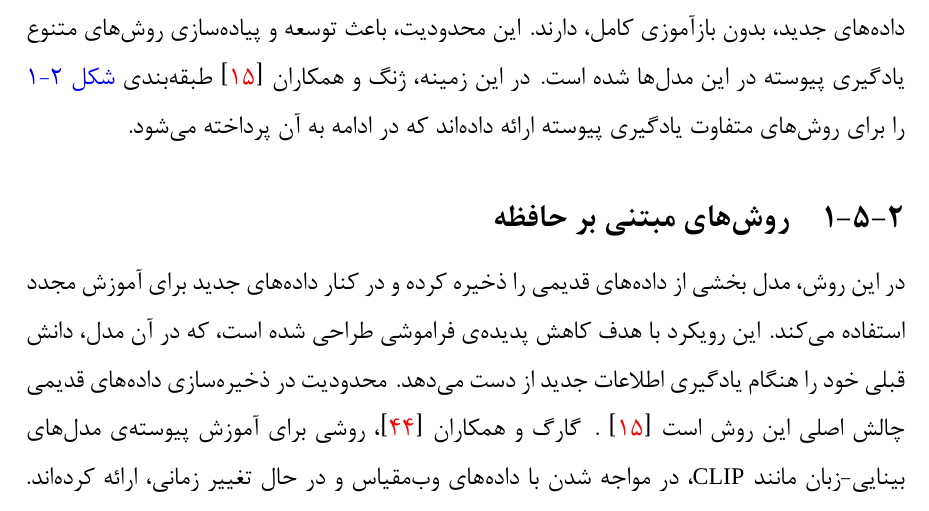
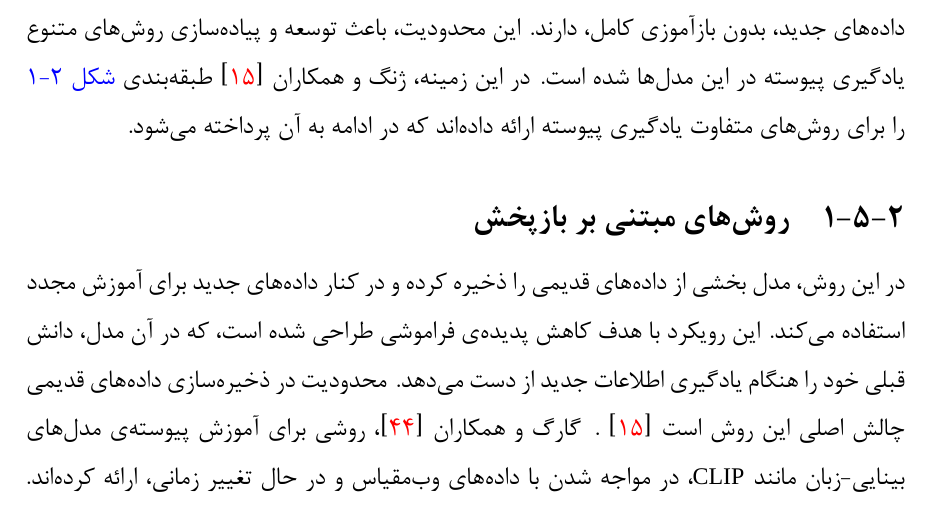
Before and after one commit to ParisaMollahoseini/continual_action_recognition_with_VLM, a LaTeX thesis (project_latex/AUTthesis.tex, which reads project_latex/chapter2.tex): part of page 32 of 80, cut so that both start at the same text. Compiled offline with XeLaTeX; a missing font is replaced by an installed copy or a similar font.

Commit message:
change replay name

```diff
--- a/project_latex/chapter2.tex
+++ b/project_latex/chapter2.tex
@@ -262,7 +262,7 @@
 \cref{fig.21}
 را برای روش‌های متفاوت یادگیری پیوسته ارائه داده‌اند که در ادامه به آن پرداخته می‌شود.
 
-\subsection{روش‌های مبتنی بر حافظه}
+\subsection{روش‌های مبتنی بر بازپخش}
 در این روش، مدل بخشی از داده‌های قدیمی را ذخیره کرده و در کنار داده‌های جدید برای آموزش مجدد استفاده می‌کند. این رویکرد با هدف کاهش پدیده‌ی فراموشی طراحی شده است، که در آن مدل، دانش قبلی خود را هنگام یادگیری اطلاعات جدید از دست می‌دهد. محدودیت در ذخیره‌سازی داده‌های قدیمی چالش اصلی این روش‌ است
 \cite{llm_continual}
 .
```
Also changed, not shown: project_latex/AUTthesis.pdf.
